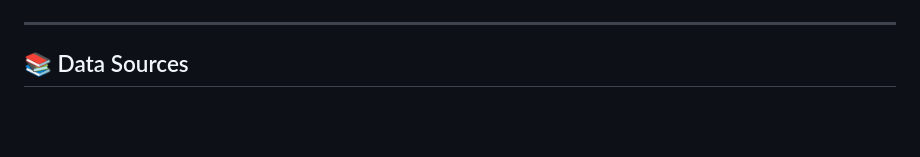
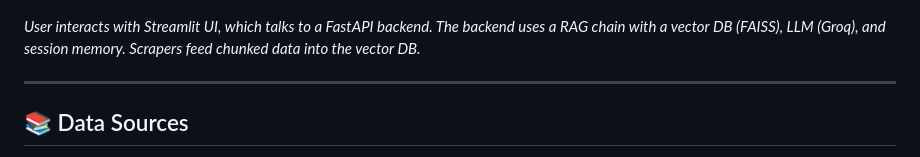
Before and after one commit to Lokesh-DataScience/Data-Analyst-Expert-Bot, a Markdown page: README.md, the part around one of its changes. Rendered like a GitHub page; blank space fills up the shorter version.

````diff
--- a/README.md
+++ b/README.md
@@ -36,4 +36,5 @@ graph TD
 ```
+*User interacts with Streamlit UI, which talks to a FastAPI backend. The backend uses a RAG chain with a vector DB (FAISS), LLM (Groq), and session memory. Scrapers feed chunked data into the vector DB.*
 
 ---
 
````
Also changed, not shown: other parts of README.md (+7 -7 lines).
